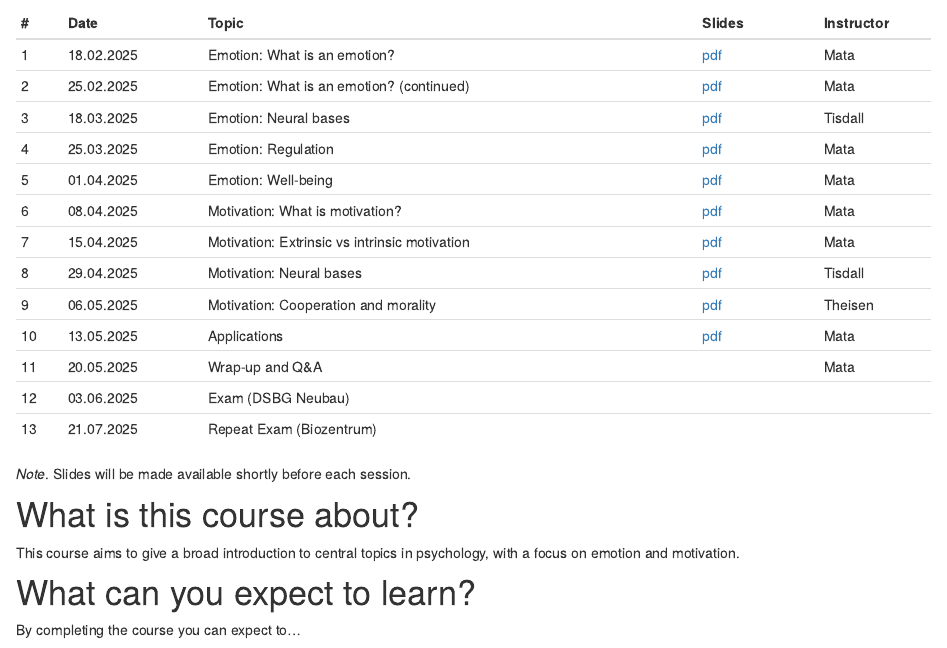
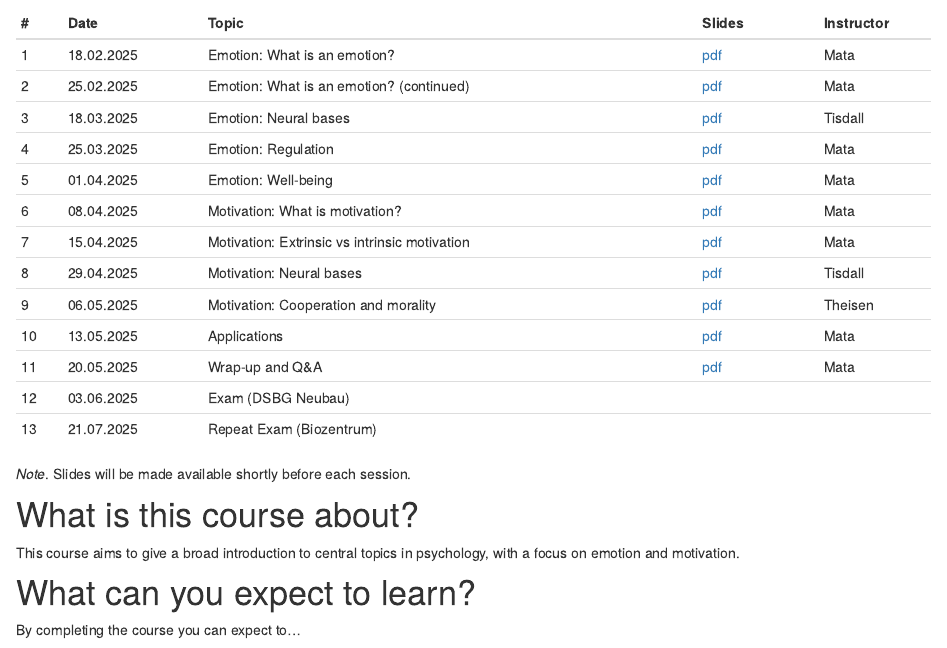
Before and after one commit to matarui/KOGPSY_FS25, an R Markdown document (index.Rmd): the page in a window 1100 px wide, from 700 px down. Rendered offline with R 4.5, knitr and Pandoc, with nearby package versions; drawn as R Markdown's standard HTML page in place of the format the file asks for.

Commit message:
update session 11

```diff
--- a/index.Rmd
+++ b/index.Rmd
@@ -42,7 +42,7 @@ Please note that the **Exam** takes place on 03.06.2025, from	08.00 to 10.00, at
 | 8 | 29.04.2025 | Motivation: Neural bases | [pdf](presentations/KOGPSYII_session8.pdf)   | Tisdall |
 | 9 | 06.05.2025 | Motivation: Cooperation and morality | [pdf](presentations/KOGPSYII_session9.pdf)  | Theisen |
 | 10 | 13.05.2025 | Applications |  [pdf](presentations/KOGPSYII_session10.pdf)  | Mata |
-| 11 | 20.05.2025 | Wrap-up and Q&A |  | Mata |
+| 11 | 20.05.2025 | Wrap-up and Q&A | [pdf](presentations/KOGPSYII_session11.pdf) | Mata |
 | 12 | 03.06.2025 | Exam (DSBG Neubau) |  |  |
 | 13 | 21.07.2025 | Repeat Exam (Biozentrum)|  |  |
 :::
```
Also changed, not shown: docs/search.json, 3 other files.
